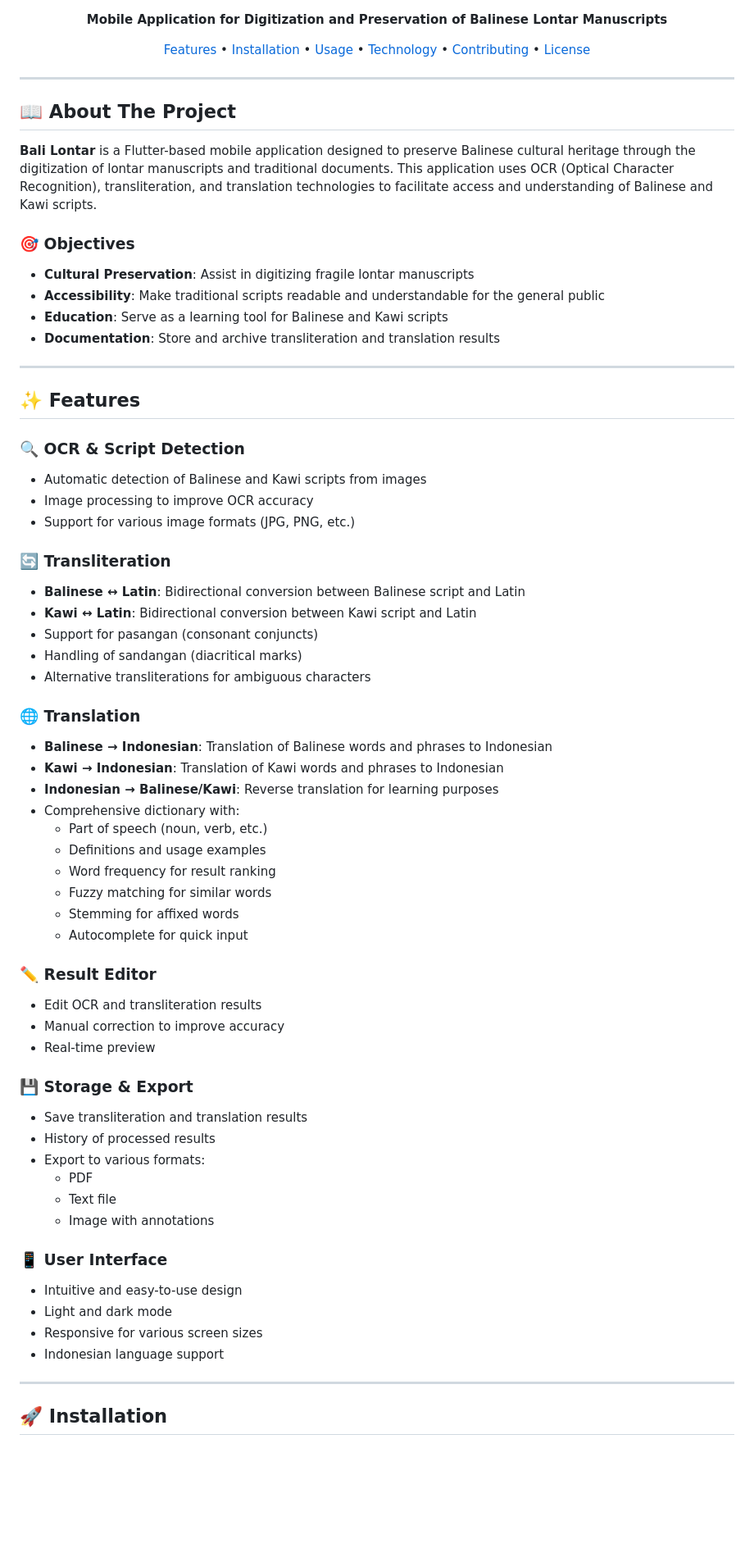
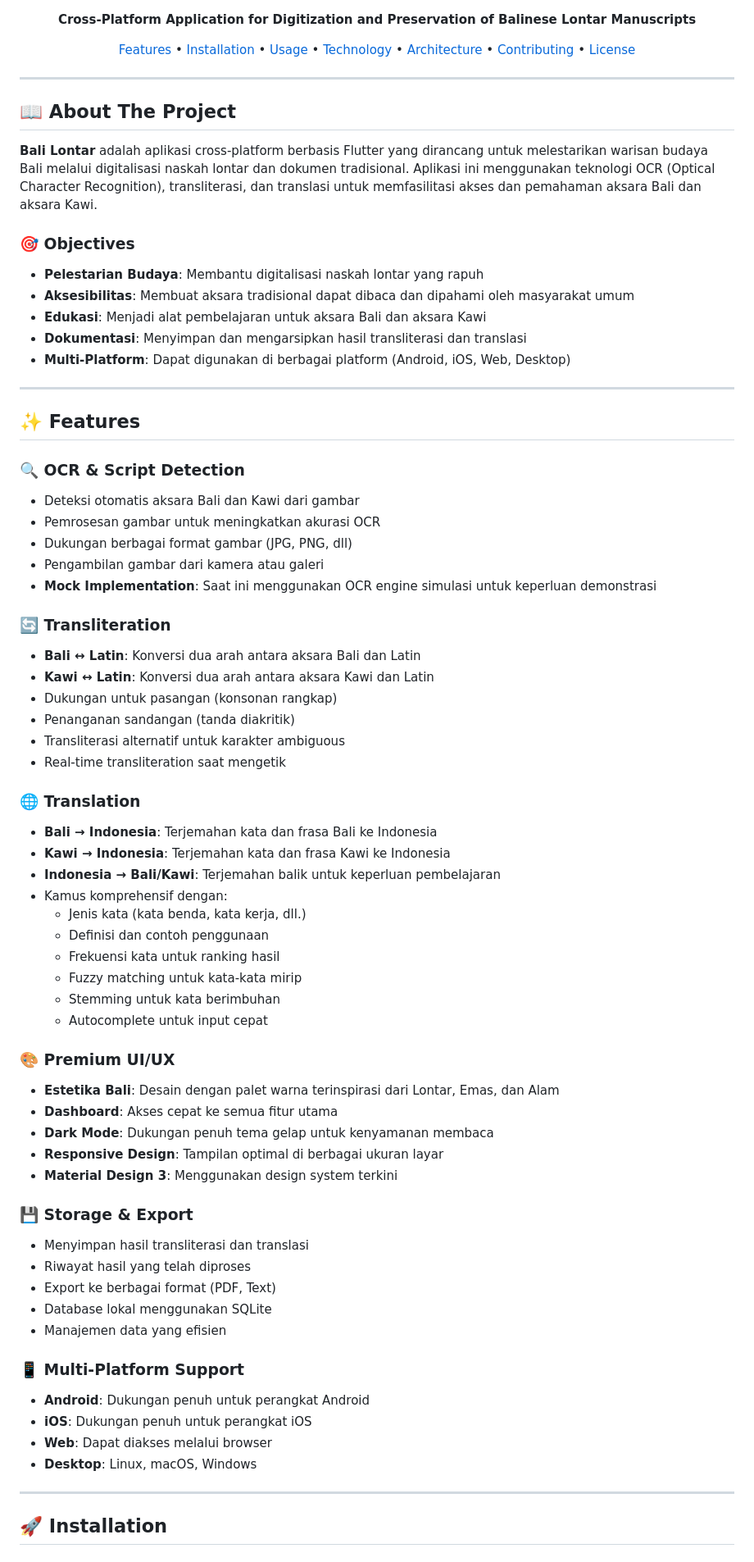
Before and after one commit to cgyudistira/bali-lontar, a Markdown page: README.md, the part around the change printed below. Shown: that part at 82% size. GitHub-like rendering; blank space fills up the shorter version.

Commit message:
Update README.md dengan informasi lengkap tentang project Bali Lontar

```diff
--- a/README.md
+++ b/README.md
@@ -9,8 +9,8 @@
 ![Version](https://img.shields.io/badge/Version-1.0.0-blue?style=for-the-badge)
 
-**Mobile Application for Digitization and Preservation of Balinese Lontar Manuscripts**
+**Cross-Platform Application for Digitization and Preservation of Balinese Lontar Manuscripts**
 
-[Features](#-features) • [Installation](#-installation) • [Usage](#-usage) • [Technology](#-technology) • [Contributing](#-contributing) • [License](#-license)
+[Features](#-features) • [Installation](#-installation) • [Usage](#-usage) • [Technology](#-technology) • [Architecture](#-architecture) • [Contributing](#-contributing) • [License](#-license)
 
 </div>
 
@@ -18,61 +18,66 @@
 
 ## 📖 About The Project
 
-**Bali Lontar** is a Flutter-based mobile application designed to preserve Balinese cultural heritage through the digitization of lontar manuscripts and traditional documents. This application uses OCR (Optical Character Recognition), transliteration, and translation technologies to facilitate access and understanding of Balinese and Kawi scripts.
+**Bali Lontar** adalah aplikasi cross-platform berbasis Flutter yang dirancang untuk melestarikan warisan budaya Bali melalui digitalisasi naskah lontar dan dokumen tradisional. Aplikasi ini menggunakan teknologi OCR (Optical Character Recognition), transliterasi, dan translasi untuk memfasilitasi akses dan pemahaman aksara Bali dan aksara Kawi.
 
 ### 🎯 Objectives
 
-- **Cultural Preservation**: Assist in digitizing fragile lontar manuscripts
-- **Accessibility**: Make traditional scripts readable and understandable for the general public
-- **Education**: Serve as a learning tool for Balinese and Kawi scripts
-- **Documentation**: Store and archive transliteration and translation results
+- **Pelestarian Budaya**: Membantu digitalisasi naskah lontar yang rapuh
+- **Aksesibilitas**: Membuat aksara tradisional dapat dibaca dan dipahami oleh masyarakat umum
+- **Edukasi**: Menjadi alat pembelajaran untuk aksara Bali dan aksara Kawi
+- **Dokumentasi**: Menyimpan dan mengarsipkan hasil transliterasi dan translasi
+- **Multi-Platform**: Dapat digunakan di berbagai platform (Android, iOS, Web, Desktop)
 
 ---
 
 ## ✨ Features
 
 ### 🔍 OCR & Script Detection
-- Automatic detection of Balinese and Kawi scripts from images
-- Image processing to improve OCR accuracy
-- Support for various image formats (JPG, PNG, etc.)
+- Deteksi otomatis aksara Bali dan Kawi dari gambar
+- Pemrosesan gambar untuk meningkatkan akurasi OCR
+- Dukungan berbagai format gambar (JPG, PNG, dll)
+- Pengambilan gambar dari kamera atau galeri
+- **Mock Implementation**: Saat ini menggunakan OCR engine simulasi untuk keperluan demonstrasi
 
 ### 🔄 Transliteration
-- **Balinese ↔ Latin**: Bidirectional conversion between Balinese script and Latin
-- **Kawi ↔ Latin**: Bidirectional conversion between Kawi script and Latin
-- Support for pasangan (consonant conjuncts)
-- Handling of sandangan (diacritical marks)
-- Alternative transliterations for ambiguous characters
+- **Bali ↔ Latin**: Konversi dua arah antara aksara Bali dan Latin
+- **Kawi ↔ Latin**: Konversi dua arah antara aksara Kawi dan Latin
+- Dukungan untuk pasangan (konsonan rangkap)
+- Penanganan sandangan (tanda diakritik)
+- Transliterasi alternatif untuk karakter ambiguous
+- Real-time transliteration saat mengetik
 
 ### 🌐 Translation
-- **Balinese → Indonesian**: Translation of Balinese words and phrases to Indonesian
-- **Kawi → Indonesian**: Translation of Kawi words and phrases to Indonesian
-- **Indonesian → Balinese/Kawi**: Reverse translation for learning purposes
-- Comprehensive dictionary with:
-  - Part of speech (noun, verb, etc.)
-  - Definitions and usage examples
-  - Word frequency for result ranking
-  - Fuzzy matching for similar words
-  - Stemming for affixed words
-  - Autocomplete for quick input
+- **Bali → Indonesia**: Terjemahan kata dan frasa Bali ke Indonesia
+- **Kawi → Indonesia**: Terjemahan kata dan frasa Kawi ke Indonesia
+- **Indonesia → Bali/Kawi**: Terjemahan balik untuk keperluan pembelajaran
+- Kamus komprehensif dengan:
+  - Jenis kata (kata benda, kata kerja, dll.)
+  - Definisi dan contoh penggunaan
+  - Frekuensi kata untuk ranking hasil
+  - Fuzzy matching untuk kata-kata mirip
+  - Stemming untuk kata berimbuhan
+  - Autocomplete untuk input cepat
 
-### ✏️ Result Editor
-- Edit OCR and transliteration results
-- Manual correction to improve accuracy
-- Real-time preview
+### 🎨 Premium UI/UX
+- **Estetika Bali**: Desain dengan palet warna terinspirasi dari Lontar, Emas, dan Alam
+- **Dashboard**: Akses cepat ke semua fitur utama
+- **Dark Mode**: Dukungan penuh tema gelap untuk kenyamanan membaca
+- **Responsive Design**: Tampilan optimal di berbagai ukuran layar
+- **Material Design 3**: Menggunakan design system terkini
 
 ### 💾 Storage & Export
-- Save transliteration and translation results
-- History of processed results
-- Export to various formats:
-  - PDF
-  - Text file
-  - Image with annotations
+- Menyimpan hasil transliterasi dan translasi
+- Riwayat hasil yang telah diproses
+- Export ke berbagai format (PDF, Text)
+- Database lokal menggunakan SQLite
+- Manajemen data yang efisien
 
-### 📱 User Interface
-- Intuitive and easy-to-use design
-- Light and dark mode
-- Responsive for various screen sizes
-- Indonesian language support
+### 📱 Multi-Platform Support
+- **Android**: Dukungan penuh untuk perangkat Android
+- **iOS**: Dukungan penuh untuk perangkat iOS
+- **Web**: Dapat diakses melalui browser
+- **Desktop**: Linux, macOS, Windows
 
 ---
 
```
Also changed, not shown: other parts of README.md (+169 -118 lines).
